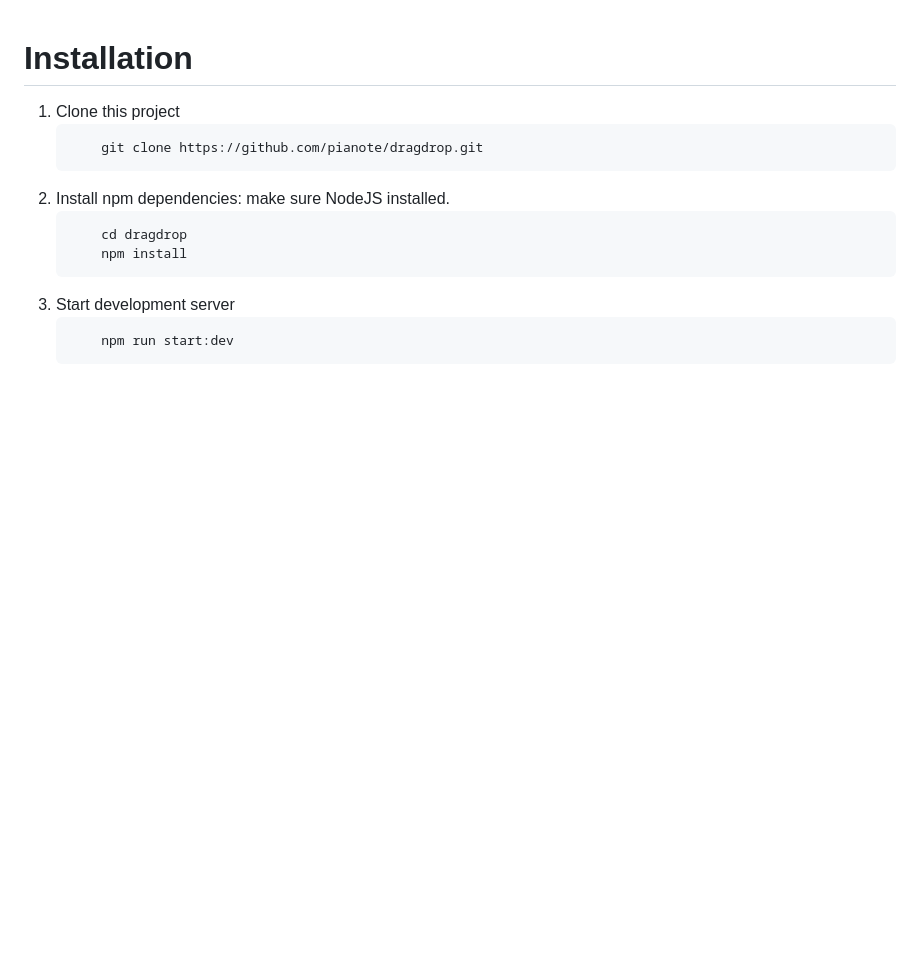
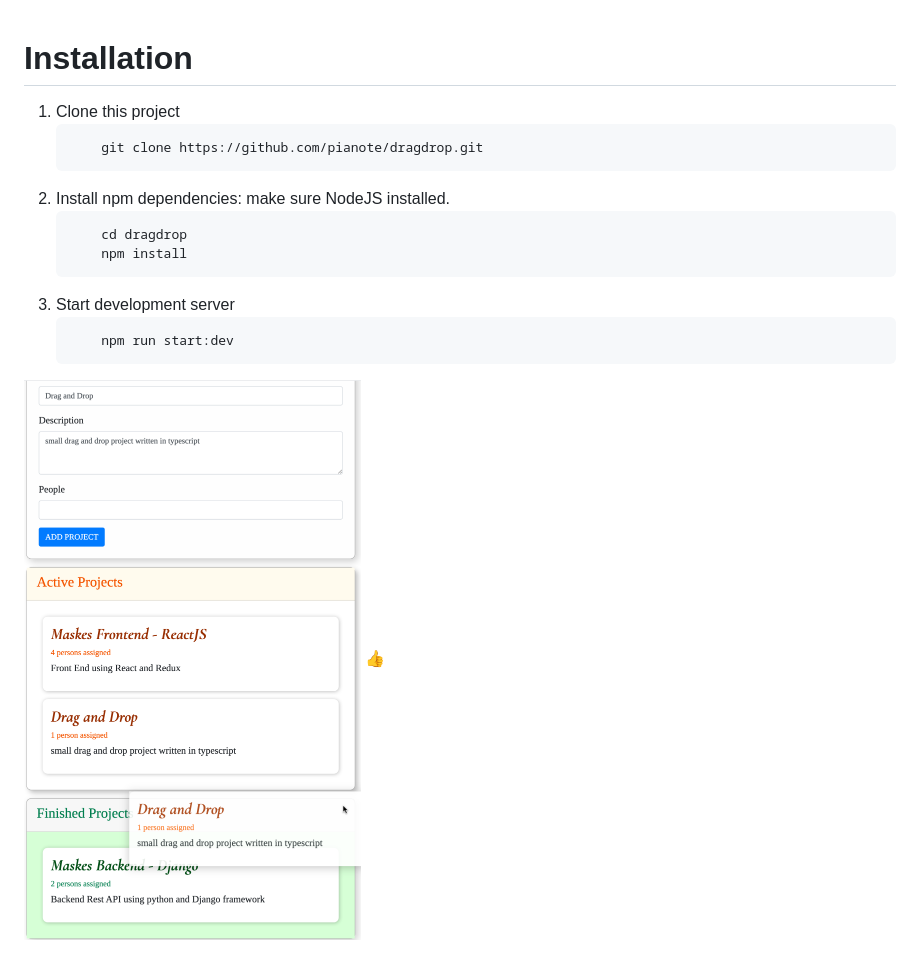
Before and after one commit to ducmvo/dragdrop, a Markdown page: README.md, the part around the change. GitHub-like rendering; pictures changed too: dnd.png (added); blank space fills up the shorter version.

Commit message:
add demo image

````diff
--- a/README.md
+++ b/README.md
@@ -13,5 +13,5 @@
     ```
         npm run start:dev
     ```
-
+![dragndrop img not found](./dnd.png?raw=true "Drag and Drop")
 :+1:
````
